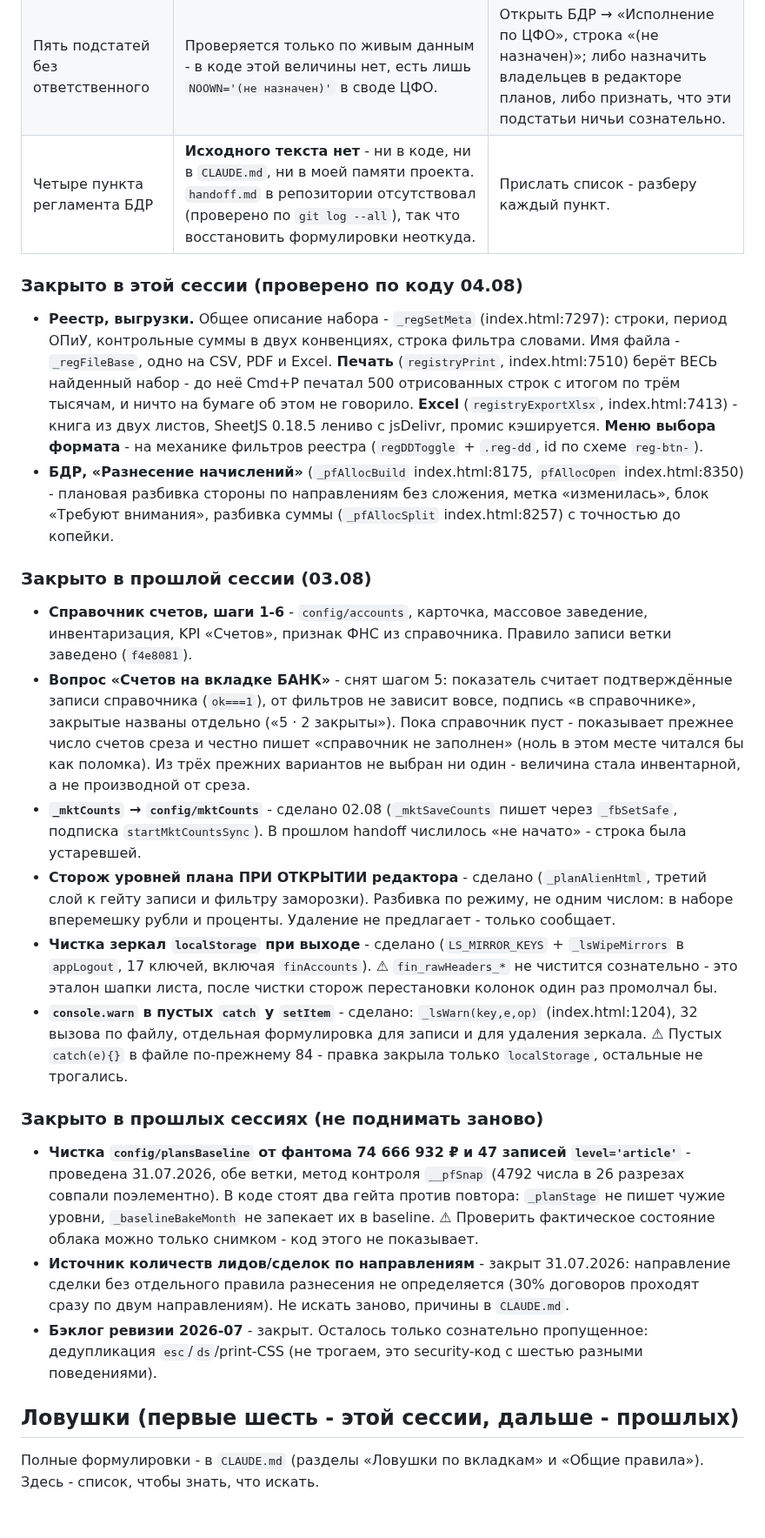
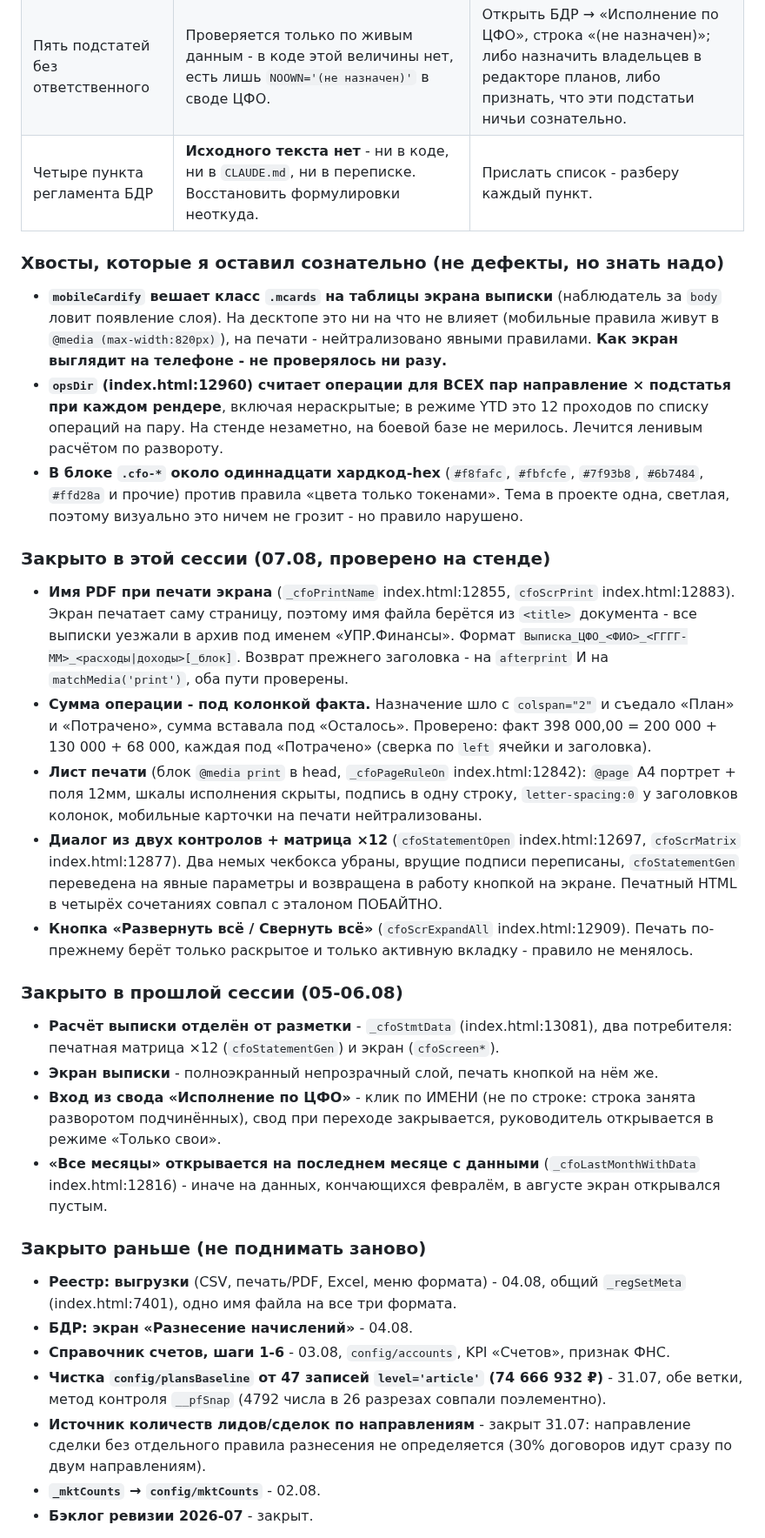
Before and after one commit to OlegElis/finance-dashboard, a Markdown page: handoff.md, the part around one of its changes. Shown at 87% size. Drawn GitHub-style; blank space fills up the shorter version.

```diff
--- a/handoff.md
+++ b/handoff.md
@@ -59,55 +58,58 @@
 | Пять подстатей без ответственного | Проверяется только по живым данным - в коде этой величины нет, есть лишь `NOOWN='(не назначен)'` в своде ЦФО. | Открыть БДР → «Исполнение по ЦФО», строка «(не назначен)»; либо назначить владельцев в редакторе планов, либо признать, что эти подстатьи ничьи сознательно. |
-| Четыре пункта регламента БДР | **Исходного текста нет** - ни в коде, ни в `CLAUDE.md`, ни в моей памяти проекта. `handoff.md` в репозитории отсутствовал (проверено по `git log --all`), так что восстановить формулировки неоткуда. | Прислать список - разберу каждый пункт. |
+| Четыре пункта регламента БДР | **Исходного текста нет** - ни в коде, ни в `CLAUDE.md`, ни в переписке. Восстановить формулировки неоткуда. | Прислать список - разберу каждый пункт. |
 
-### Закрыто в этой сессии (проверено по коду 04.08)
+### Хвосты, которые я оставил сознательно (не дефекты, но знать надо)
 
-- **Реестр, выгрузки.** Общее описание набора - `_regSetMeta` (index.html:7297): строки, период ОПиУ,
-  контрольные суммы в двух конвенциях, строка фильтра словами. Имя файла - `_regFileBase`, одно на
-  CSV, PDF и Excel. **Печать** (`registryPrint`, index.html:7510) берёт ВЕСЬ найденный набор - до
-  неё Cmd+P печатал 500 отрисованных строк с итогом по трём тысячам, и ничто на бумаге об этом не
-  говорило. **Excel** (`registryExportXlsx`, index.html:7413) - книга из двух листов, SheetJS 0.18.5
-  лениво с jsDelivr, промис кэшируется. **Меню выбора формата** - на механике фильтров реестра
-  (`regDDToggle` + `.reg-dd`, id по схеме `reg-btn-`).
-- **БДР, «Разнесение начислений»** (`_pfAllocBuild` index.html:8175, `pfAllocOpen` index.html:8350) -
-  плановая разбивка стороны по направлениям без сложения, метка «изменилась», блок «Требуют
-  внимания», разбивка суммы (`_pfAllocSplit` index.html:8257) с точностью до копейки.
+- **`mobileCardify` вешает класс `.mcards` на таблицы экрана выписки** (наблюдатель за `body`
+  ловит появление слоя). На десктопе это ни на что не влияет (мобильные правила живут в
+  `@media (max-width:820px)`), на печати - нейтрализовано явными правилами. **Как экран выглядит
+  на телефоне - не проверялось ни разу.**
+- **`opsDir` (index.html:12960) считает операции для ВСЕХ пар направление × подстатья при каждом
+  рендере**, включая нераскрытые; в режиме YTD это 12 проходов по списку операций на пару.
+  На стенде незаметно, на боевой базе не мерилось. Лечится ленивым расчётом по развороту.
+- **В блоке `.cfo-*` около одиннадцати хардкод-hex** (`#f8fafc`, `#fbfcfe`, `#7f93b8`, `#6b7484`,
+  `#ffd28a` и прочие) против правила «цвета только токенами». Тема в проекте одна, светлая,
+  поэтому визуально это ничем не грозит - но правило нарушено.
 
-### Закрыто в прошлой сессии (03.08)
+### Закрыто в этой сессии (07.08, проверено на стенде)
 
-- **Справочник счетов, шаги 1-6** - `config/accounts`, карточка, массовое заведение, инвентаризация,
-  KPI «Счетов», признак ФНС из справочника. Правило записи ветки заведено (`f4e8081`).
-- **Вопрос «Счетов на вкладке БАНК»** - снят шагом 5: показатель считает подтверждённые записи
-  справочника (`ok===1`), от фильтров не зависит вовсе, подпись «в справочнике», закрытые названы
-  отдельно («5 · 2 закрыты»). Пока справочник пуст - показывает прежнее число счетов среза и честно
-  пишет «справочник не заполнен» (ноль в этом месте читался бы как поломка). Из трёх прежних
-  вариантов не выбран ни один - величина стала инвентарной, а не производной от среза.
-- **`_mktCounts` → `config/mktCounts`** - сделано 02.08 (`_mktSaveCounts` пишет через `_fbSetSafe`,
-  подписка `startMktCountsSync`). В прошлом handoff числилось «не начато» - строка была устаревшей.
-- **Сторож уровней плана ПРИ ОТКРЫТИИ редактора** - сделано (`_planAlienHtml`, третий слой к гейту
-  записи и фильтру заморозки). Разбивка по режиму, не одним числом: в наборе вперемешку рубли
-  и проценты. Удаление не предлагает - только сообщает.
-- **Чистка зеркал `localStorage` при выходе** - сделано (`LS_MIRROR_KEYS` + `_lsWipeMirrors`
-  в `appLogout`, 17 ключей, включая `finAccounts`). ⚠ `fin_rawHeaders_*` не чистится сознательно -
-  это эталон шапки листа, после чистки сторож перестановки колонок один раз промолчал бы.
-- **`console.warn` в пустых `catch` у `setItem`** - сделано: `_lsWarn(key,e,op)` (index.html:1204),
-  32 вызова по файлу, отдельная формулировка для записи и для удаления зеркала. ⚠ Пустых `catch(e){}`
-  в файле по-прежнему 84 - правка закрыла только `localStorage`, остальные не трогались.
+- **Имя PDF при печати экрана** (`_cfoPrintName` index.html:12855, `cfoScrPrint` index.html:12883).
+  Экран печатает саму страницу, поэтому имя файла берётся из `<title>` документа - все выписки
+  уезжали в архив под именем «УПР.Финансы». Формат `Выписка_ЦФО_<ФИО>_<ГГГГ-ММ>_<расходы|доходы>[_блок]`.
+  Возврат прежнего заголовка - на `afterprint` И на `matchMedia('print')`, оба пути проверены.
+- **Сумма операции - под колонкой факта.** Назначение шло с `colspan="2"` и съедало «План» и
+  «Потрачено», сумма вставала под «Осталось». Проверено: факт 398 000,00 = 200 000 + 130 000 +
+  68 000, каждая под «Потрачено» (сверка по `left` ячейки и заголовка).
+- **Лист печати** (блок `@media print` в head, `_cfoPageRuleOn` index.html:12842): `@page` A4
+  портрет + поля 12мм, шкалы исполнения скрыты, подпись в одну строку, `letter-spacing:0`
+  у заголовков колонок, мобильные карточки на печати нейтрализованы.
+- **Диалог из двух контролов + матрица ×12** (`cfoStatementOpen` index.html:12697,
+  `cfoScrMatrix` index.html:12877). Два немых чекбокса убраны, врущие подписи переписаны,
+  `cfoStatementGen` переведена на явные параметры и возвращена в работу кнопкой на экране.
+  Печатный HTML в четырёх сочетаниях совпал с эталоном ПОБАЙТНО.
+- **Кнопка «Развернуть всё / Свернуть всё»** (`cfoScrExpandAll` index.html:12909). Печать
+  по-прежнему берёт только раскрытое и только активную вкладку - правило не менялось.
 
-### Закрыто в прошлых сессиях (не поднимать заново)
+### Закрыто в прошлой сессии (05-06.08)
 
-- **Чистка `config/plansBaseline` от фантома 74 666 932 ₽ и 47 записей `level='article'`** - проведена
-  31.07.2026, обе ветки, метод контроля `__pfSnap` (4792 числа в 26 разрезах совпали поэлементно).
-  В коде стоят два гейта против повтора: `_planStage` не пишет чужие уровни, `_baselineBakeMonth`
-  не запекает их в baseline. ⚠ Проверить фактическое состояние облака можно только снимком - код
-  этого не показывает.
-- **Источник количеств лидов/сделок по направлениям** - закрыт 31.07.2026: направление сделки
-  без отдельного правила разнесения не определяется (30% договоров проходят сразу по двум
-  направлениям). Не искать заново, причины в `CLAUDE.md`.
-- **Бэклог ревизии 2026-07** - закрыт. Осталось только сознательно пропущенное: дедупликация
-  `esc`/`ds`/print-CSS (не трогаем, это security-код с шестью разными поведениями).
+- **Расчёт выписки отделён от разметки** - `_cfoStmtData` (index.html:13081), два потребителя:
+  печатная матрица ×12 (`cfoStatementGen`) и экран (`cfoScreen*`).
+- **Экран выписки** - полноэкранный непрозрачный слой, печать кнопкой на нём же.
+- **Вход из свода «Исполнение по ЦФО»** - клик по ИМЕНИ (не по строке: строка занята разворотом
+  подчинённых), свод при переходе закрывается, руководитель открывается в режиме «Только свои».
+- **«Все месяцы» открывается на последнем месяце с данными** (`_cfoLastMonthWithData`
+  index.html:12816) - иначе на данных, кончающихся февралём, в августе экран открывался пустым.
 
-## Ловушки (первые шесть - этой сессии, дальше - прошлых)
+### Закрыто раньше (не поднимать заново)
 
-Полные формулировки - в `CLAUDE.md` (разделы «Ловушки по вкладкам» и «Общие правила»).
-Здесь - список, чтобы знать, что искать.
+- **Реестр: выгрузки** (CSV, печать/PDF, Excel, меню формата) - 04.08, общий `_regSetMeta`
+  (index.html:7401), одно имя файла на все три формата.
+- **БДР: экран «Разнесение начислений»** - 04.08.
+- **Справочник счетов, шаги 1-6** - 03.08, `config/accounts`, KPI «Счетов», признак ФНС.
+- **Чистка `config/plansBaseline` от 47 записей `level='article'` (74 666 932 ₽)** - 31.07,
+  обе ветки, метод контроля `__pfSnap` (4792 числа в 26 разрезах совпали поэлементно).
+- **Источник количеств лидов/сделок по направлениям** - закрыт 31.07: направление сделки без
+  отдельного правила разнесения не определяется (30% договоров идут сразу по двум направлениям).
+- **`_mktCounts` → `config/mktCounts`** - 02.08.
+- **Бэклог ревизии 2026-07** - закрыт.
 
```
Also changed, not shown: other parts of handoff.md (+104 -122 lines).
